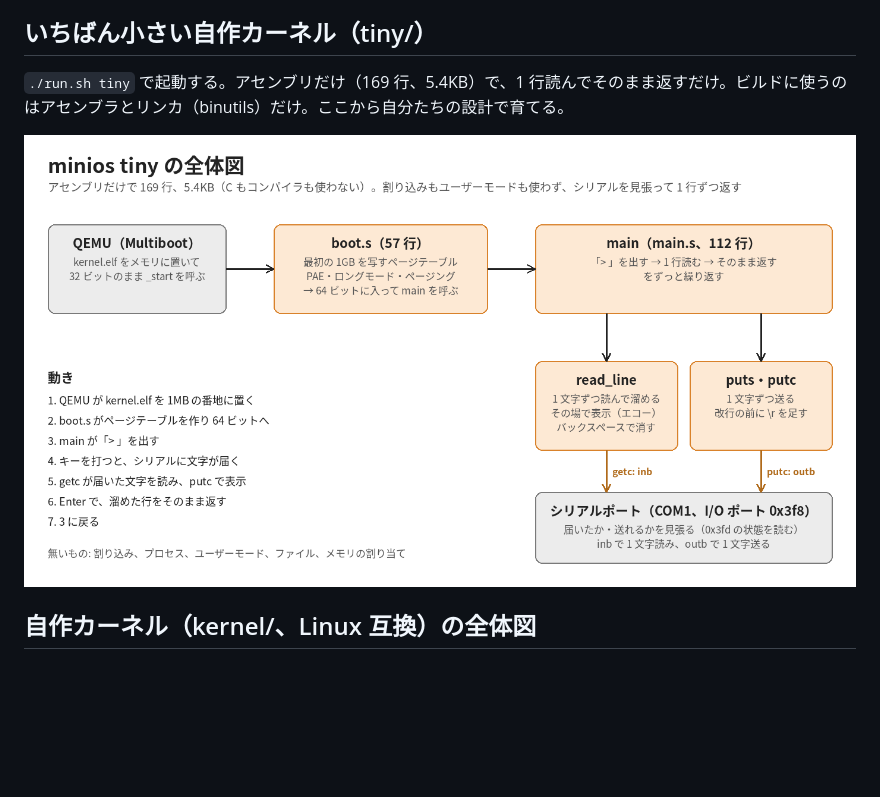
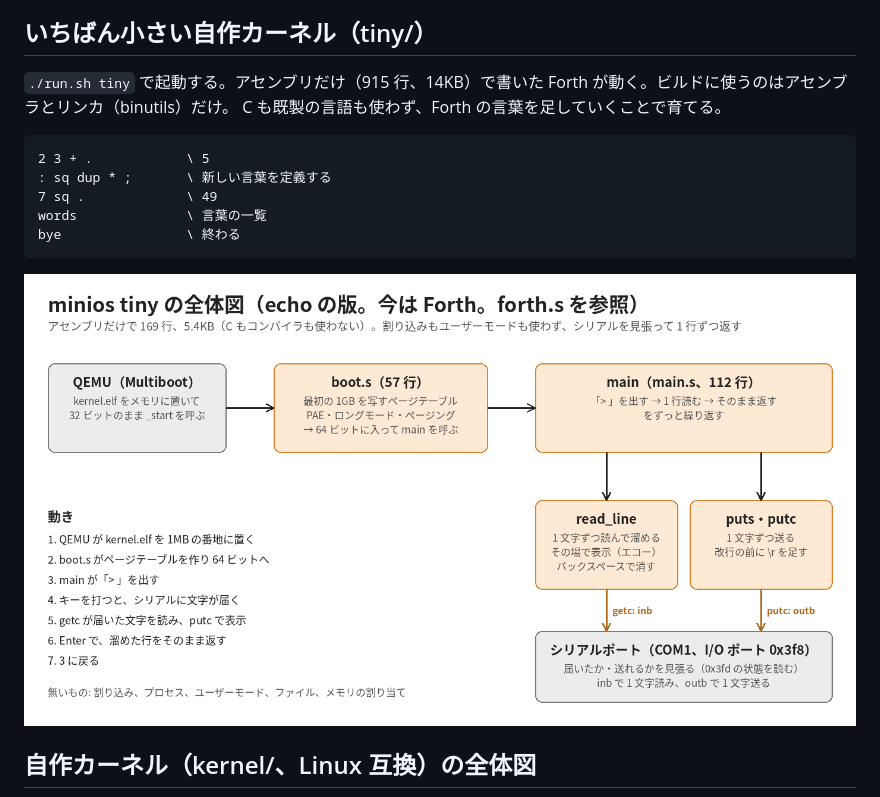
Before and after one commit to naga3/minios, a Markdown page: README.md, the part around the change. Rendered like a GitHub page; pictures changed too: docs/tiny.png; blank space fills up the shorter version.

Commit message:
tiny: アセンブリだけの Forth（915 行、14KB）。言葉の定義、辞書、外側のインタプリタ、エラーの扱い
Co-Authored-By: Claude Opus 5.5 <noreply@anthropic.com>

````diff
--- a/README.md
+++ b/README.md
@@ -10,7 +10,16 @@ AI が 1 周ずつ育てた記録は [JOURNAL.md](JOURNAL.md) にある。
 
 ## いちばん小さい自作カーネル（tiny/）
 
-`./run.sh tiny` で起動する。アセンブリだけ（169 行、5.4KB）で、1 行読んでそのまま返すだけ。ビルドに使うのはアセンブラとリンカ（binutils）だけ。ここから自分たちの設計で育てる。
+`./run.sh tiny` で起動する。アセンブリだけ（915 行、14KB）で書いた Forth が動く。ビルドに使うのはアセンブラとリンカ（binutils）だけ。
+C も既製の言語も使わず、Forth の言葉を足していくことで育てる。
+
+```
+2 3 + .            \ 5
+: sq dup * ;       \ 新しい言葉を定義する
+7 sq .             \ 49
+words              \ 言葉の一覧
+bye                \ 終わる
+```
 
 ![tiny の全体図](docs/tiny.png)
 
````
Also changed, not shown: JOURNAL.md (+21 -0 lines), 7 other files.
